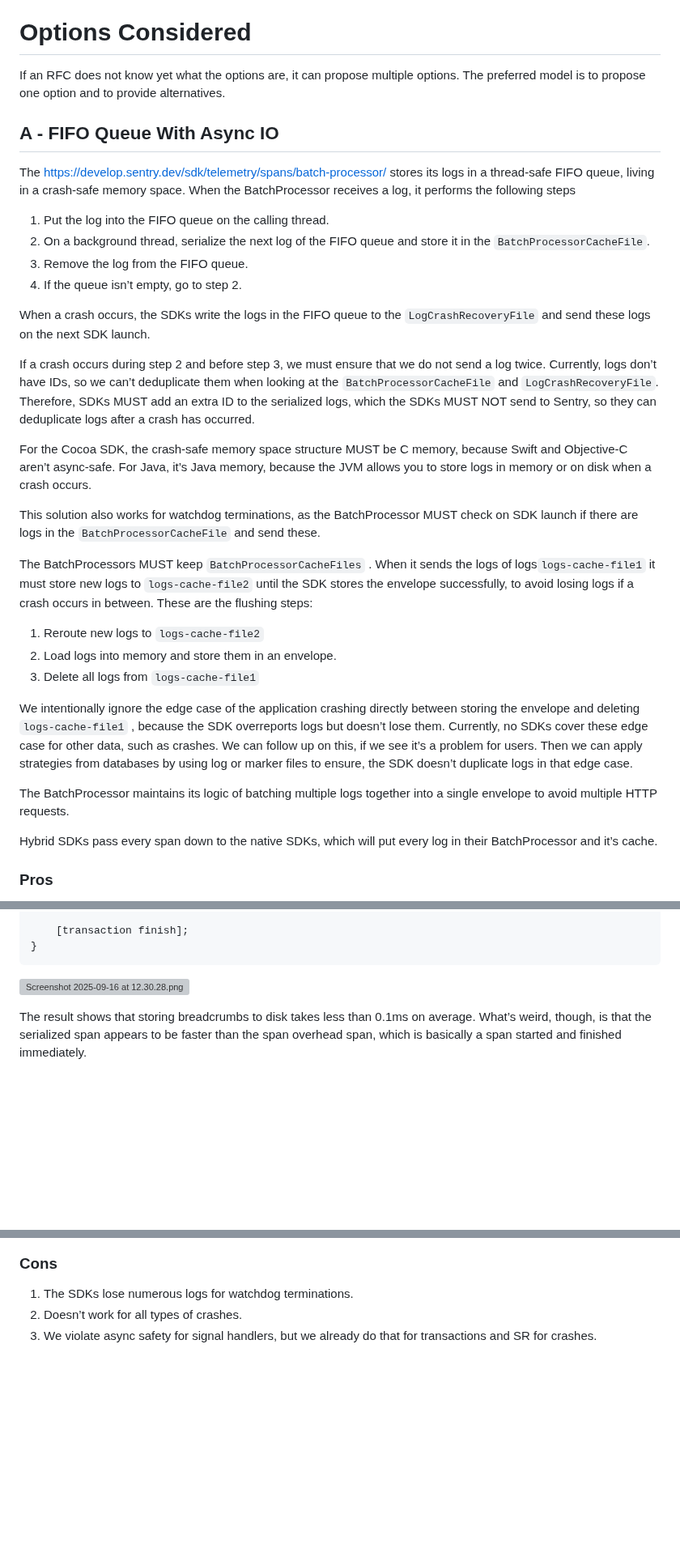
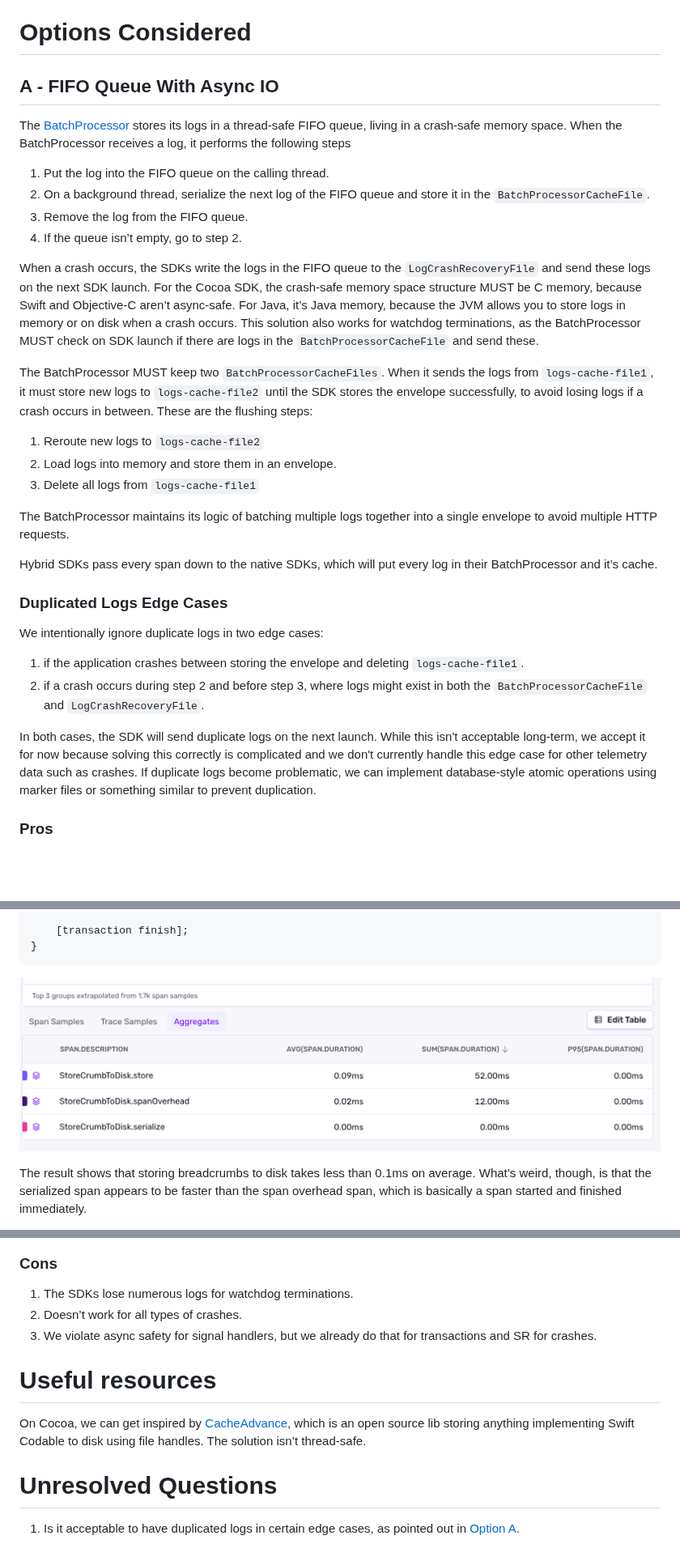
Before and after one commit to getsentry/rfcs, a Markdown page: text/0148-logs-for-crashes.md, 3 parts joined by grey strips. Shown at 81% size. Rendered like a GitHub page; pictures changed too: text/0148-logs-for-crashes-ios-crumb-overhead-spans.png (added); blank space fills up the shorter version; grey boxes are pictures that could not be loaded.

Commit message:
improve

````diff
--- a/text/0148-logs-for-crashes.md
+++ b/text/0148-logs-for-crashes.md
@@ -41,37 +42,35 @@ SentrySDK.crash()
 
 # Options Considered
 
-If an RFC does not know yet what the options are, it can propose multiple options. The
-preferred model is to propose one option and to provide alternatives.
-
 ## A - FIFO Queue With Async IO
 
-The https://develop.sentry.dev/sdk/telemetry/spans/batch-processor/ stores its logs in a thread-safe FIFO queue, living in a crash-safe memory space. When the BatchProcessor receives a log, it performs the following steps
+The [BatchProcessor](https://develop.sentry.dev/sdk/telemetry/spans/batch-processor/) stores its logs in a thread-safe FIFO queue, living in a crash-safe memory space. When the BatchProcessor receives a log, it performs the following steps
 
 1. Put the log into the FIFO queue on the calling thread.
 2. On a background thread, serialize the next log of the FIFO queue and store it in the `BatchProcessorCacheFile`.
 3. Remove the log from the FIFO queue.
 4. If the queue isn’t empty, go to step 2.
 
-When a crash occurs, the SDKs write the logs in the FIFO queue to the `LogCrashRecoveryFile`  and send these logs on the next SDK launch.
+When a crash occurs, the SDKs write the logs in the FIFO queue to the `LogCrashRecoveryFile`  and send these logs on the next SDK launch. For the Cocoa SDK, the crash-safe memory space structure MUST be C memory, because Swift and Objective-C aren’t async-safe. For Java, it’s Java memory, because the JVM allows you to store logs in memory or on disk when a crash occurs. This solution also works for watchdog terminations, as the BatchProcessor MUST check on SDK launch if there are logs in the `BatchProcessorCacheFile` and send these.
 
-If a crash occurs during step 2 and before step 3, we must ensure that we do not send a log twice. Currently, logs don’t have IDs, so we can’t deduplicate them when looking at the `BatchProcessorCacheFile` and `LogCrashRecoveryFile`. Therefore, SDKs MUST add an extra ID to the serialized logs, which the SDKs MUST NOT send to Sentry, so they can deduplicate logs after a crash has occurred.
-
-For the Cocoa SDK, the crash-safe memory space structure MUST be C memory, because Swift and Objective-C aren’t async-safe. For Java, it’s Java memory, because the JVM allows you to store logs in memory or on disk when a crash occurs.
-
-This solution also works for watchdog terminations, as the BatchProcessor MUST check on SDK launch if there are logs in the `BatchProcessorCacheFile` and send these.
-
-The BatchProcessors MUST keep `BatchProcessorCacheFiles` . When it sends the logs of logs`logs-cache-file1` it must store new logs to `logs-cache-file2` until the SDK stores the envelope successfully, to avoid losing logs if a crash occurs in between. These are the flushing steps:
+The BatchProcessor MUST keep two `BatchProcessorCacheFiles`. When it sends the logs from `logs-cache-file1`, it must store new logs to `logs-cache-file2` until the SDK stores the envelope successfully, to avoid losing logs if a crash occurs in between. These are the flushing steps:
 
 1. Reroute new logs to `logs-cache-file2`
 2. Load logs into memory and store them in an envelope.
 3. Delete all logs from `logs-cache-file1`
 
-We intentionally ignore the edge case of the application crashing directly between storing the envelope and deleting `logs-cache-file1` , because the SDK overreports logs but doesn’t lose them. Currently, no SDKs cover these edge case for other data, such as crashes. We can follow up on this, if we see it’s a problem for users. Then we can apply strategies from databases by using log or marker files to ensure, the SDK doesn’t duplicate logs in that edge case.
-
 The BatchProcessor maintains its logic of batching multiple logs together into a single envelope to avoid multiple HTTP requests.
 
 Hybrid SDKs pass every span down to the native SDKs, which will put every log in their BatchProcessor and it’s cache.
+
+### Duplicated Logs Edge Cases
+
+We intentionally ignore duplicate logs in two edge cases:
+
+1) if the application crashes between storing the envelope and deleting `logs-cache-file1`.
+2) if a crash occurs during step 2 and before step 3, where logs might exist in both the `BatchProcessorCacheFile` and `LogCrashRecoveryFile`.
+
+In both cases, the SDK will send duplicate logs on the next launch. While this isn't acceptable long-term, we accept it for now because solving this correctly is complicated and we don't currently handle this edge case for other telemetry data such as crashes. If duplicate logs become problematic, we can implement database-style atomic operations using marker files or something similar to prevent duplication.
 
 ### Pros
 
@@ -134,7 +133,7 @@ This test used transactions to measure the overhead of the existing storing of b
 }
 ```
 
-![Screenshot 2025-09-16 at 12.30.28.png](attachment:3c0c845c-d3a6-4f62-b78e-6dc633daf4e1:Screenshot_2025-09-16_at_12.30.28.png)
+![Screenshot 2025-09-16 at 12.30.28.png](./0148-logs-for-crashes-ios-crumb-overhead-spans.png)
 
 The result shows that storing breadcrumbs to disk takes less than 0.1ms on average. What’s weird, though, is that the serialized span appears to be faster than the span overhead span, which is basically a span started and finished immediately.
 
@@ -212,3 +211,13 @@ Similar to how we already make transactions and SR work for crashes, we could ad
 1. The SDKs lose numerous logs for watchdog terminations.
 2. Doesn’t work for all types of crashes.
 3. We violate async safety for signal handlers, but we already do that for transactions and SR for crashes.
+
+
+
+# Useful resources
+
+On Cocoa, we can get inspired by [CacheAdvance](https://github.com/dfed/CacheAdvance), which is an open source lib storing anything implementing Swift Codable to disk using file handles. The solution isn’t thread-safe.
+
+# Unresolved Questions
+
+1. Is it acceptable to have duplicated logs in certain edge cases, as pointed out in [Option A](#a---fifo-queue-with-async-io).
````
Also changed, not shown: other parts of text/0148-logs-for-crashes.md (+1 -0 lines).
